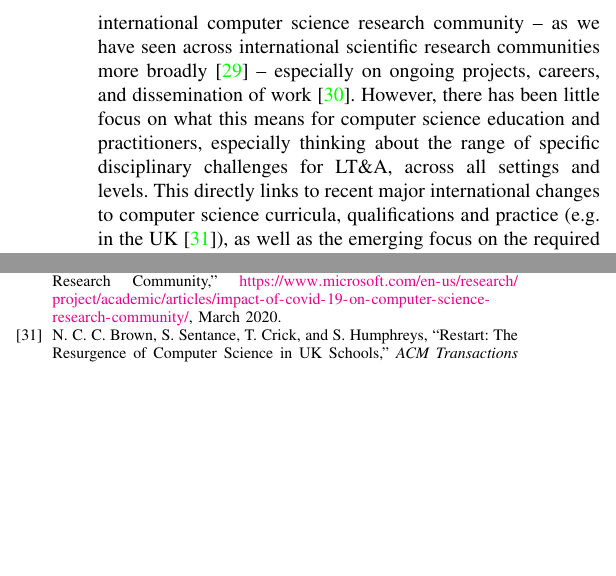
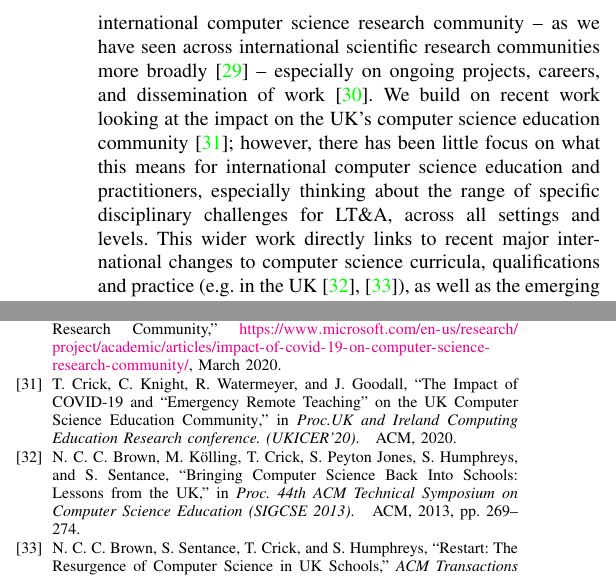
Before and after one commit to tomcrick/EDUCON2021, a LaTeX paper (EDUCON2021.tex): two parts of the columns of pages 2 and 7 of 8, joined at a grey line, cut so that both start at the same text, the shorter picture padded with empty space. Compiled offline with pdfLaTeX; a missing font is replaced by an installed copy or a similar font; a LaTeX package or settings file that is missing is left out.

Commit message:
Added some refs + tweaks

```diff
--- a/EDUCON2021.tex
+++ b/EDUCON2021.tex
@@ -174,15 +174,18 @@ has also been recent analysis on the impact of COVID-19 on the
 international computer science research community -- as we have seen
 across international scientific research communities more
 broadly~\cite{oecdcovid19:2020} -- especially on ongoing projects,
-careers, and dissemination of work~\cite{msrcovid19:2020}. However,
-there has been little focus on what this means for computer science
-education and practitioners, especially thinking about the range of
-specific disciplinary challenges for LT\&A, across all settings and
-levels. This directly links to recent major international changes to
-computer science curricula, qualifications and practice (e.g. in the
-UK~\cite{brown-et-al-toce2014}), as well as the emerging focus on the
-required skills and infrastructure interventions to support the global
-post-COVID economic
+careers, and dissemination of work~\cite{msrcovid19:2020}. We build on
+recent work looking at the impact on the UK's computer science
+education community~\cite{crick-et-al:ukicer2020}; however, there has
+been little focus on what this means for international computer
+science education and practitioners, especially thinking about the
+range of specific disciplinary challenges for LT\&A, across all
+settings and levels. This wider work directly links to recent major
+international changes to computer science curricula, qualifications
+and practice (e.g. in the
+UK~\cite{brown-et-al-sigcse2013,brown-et-al-toce2014}), as well as the
+emerging focus on the required skills and infrastructure interventions
+to support the global post-COVID economic
 recovery~\cite{davenport-et-al:educon2020,euparl:2020,mckinsey:2020}.
 
 % other papers:
```
